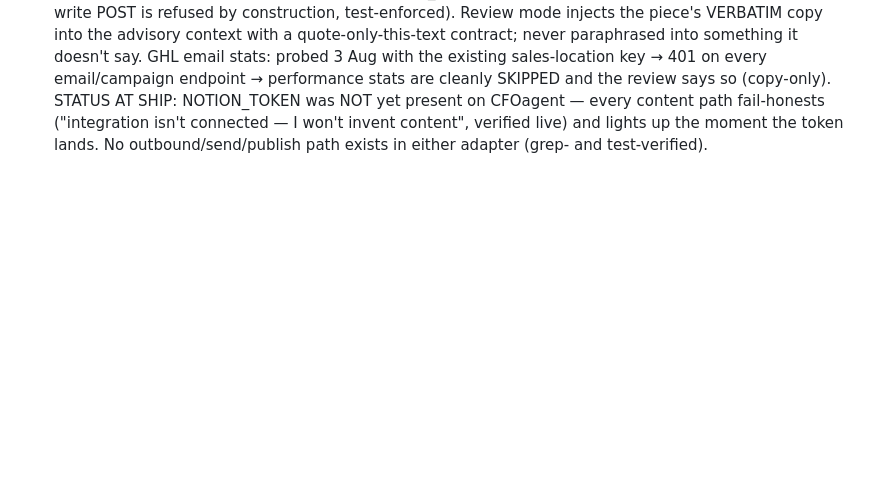
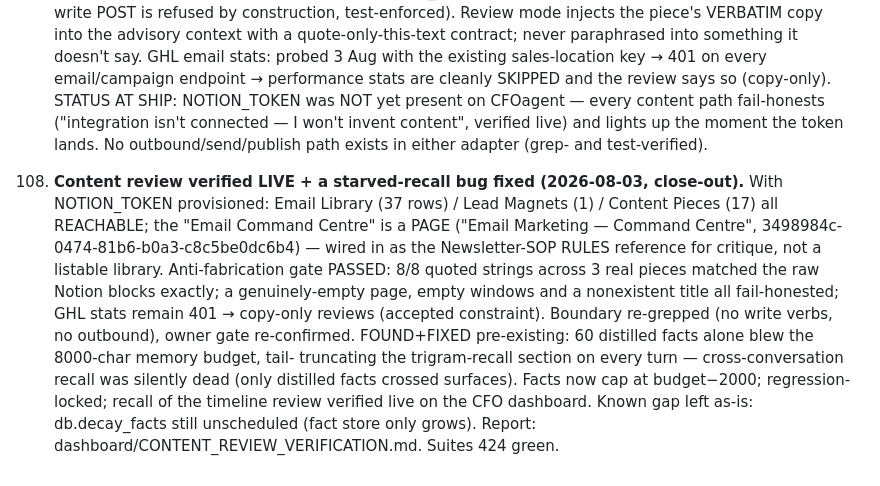
Before and after one commit to rydel-beep/servedcfoagent, a Markdown page: DECISIONS.md, the part around the change. Rendered like a GitHub page; blank space fills up the shorter version.

Commit message:
Content review close-out: live verification record + DECISIONS #108
Co-Authored-By: Claude Fable 5 <noreply@anthropic.com>

```diff
--- a/DECISIONS.md
+++ b/DECISIONS.md
@@ -1090,3 +1090,18 @@
      every content path fail-honests ("integration isn't connected — I won't invent content",
      verified live) and lights up the moment the token lands. No outbound/send/publish path exists
      in either adapter (grep- and test-verified).
+
+108. **Content review verified LIVE + a starved-recall bug fixed (2026-08-03, close-out).** With
+     NOTION_TOKEN provisioned: Email Library (37 rows) / Lead Magnets (1) / Content Pieces (17) all
+     REACHABLE; the "Email Command Centre" is a PAGE ("Email Marketing — Command Centre",
+     3498984c-0474-81b6-b0a3-c8c5be0dc6b4) — wired in as the Newsletter-SOP RULES reference for
+     critique, not a listable library. Anti-fabrication gate PASSED: 8/8 quoted strings across 3
+     real pieces matched the raw Notion blocks exactly; a genuinely-empty page, empty windows and a
+     nonexistent title all fail-honested; GHL stats remain 401 → copy-only reviews (accepted
+     constraint). Boundary re-grepped (no write verbs, no outbound), owner gate re-confirmed.
+     FOUND+FIXED pre-existing: 60 distilled facts alone blew the 8000-char memory budget, tail-
+     truncating the trigram-recall section on every turn — cross-conversation recall was silently
+     dead (only distilled facts crossed surfaces). Facts now cap at budget−2000; regression-locked;
+     recall of the timeline review verified live on the CFO dashboard. Known gap left as-is:
+     db.decay_facts still unscheduled (fact store only grows). Report:
+     dashboard/CONTENT_REVIEW_VERIFICATION.md. Suites 424 green.
```
Also changed, not shown: dashboard/CONTENT_REVIEW_VERIFICATION.md (added, +86 -0 lines), dashboard/UNIVERSAL_ADVISOR_REPORT.md (+3 -1 lines).
